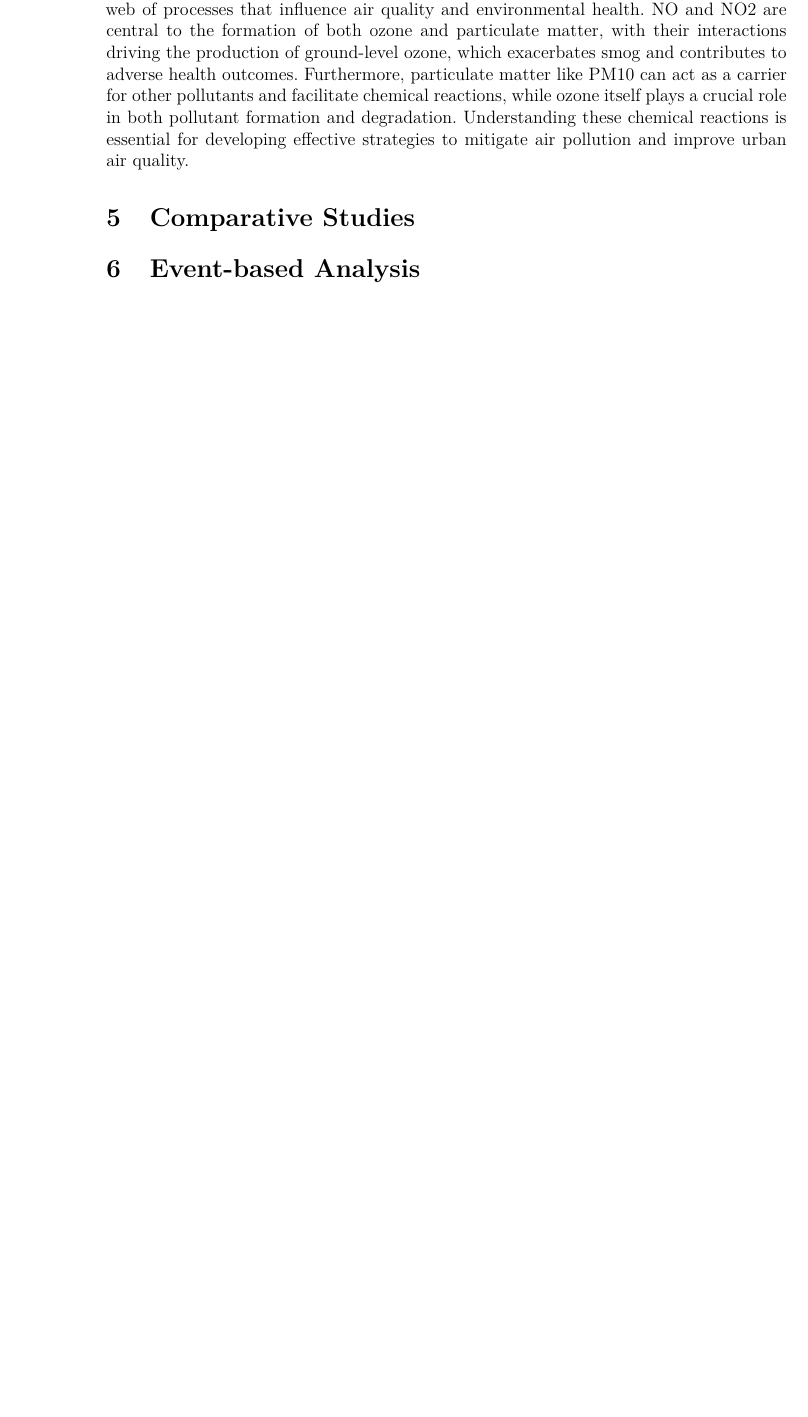
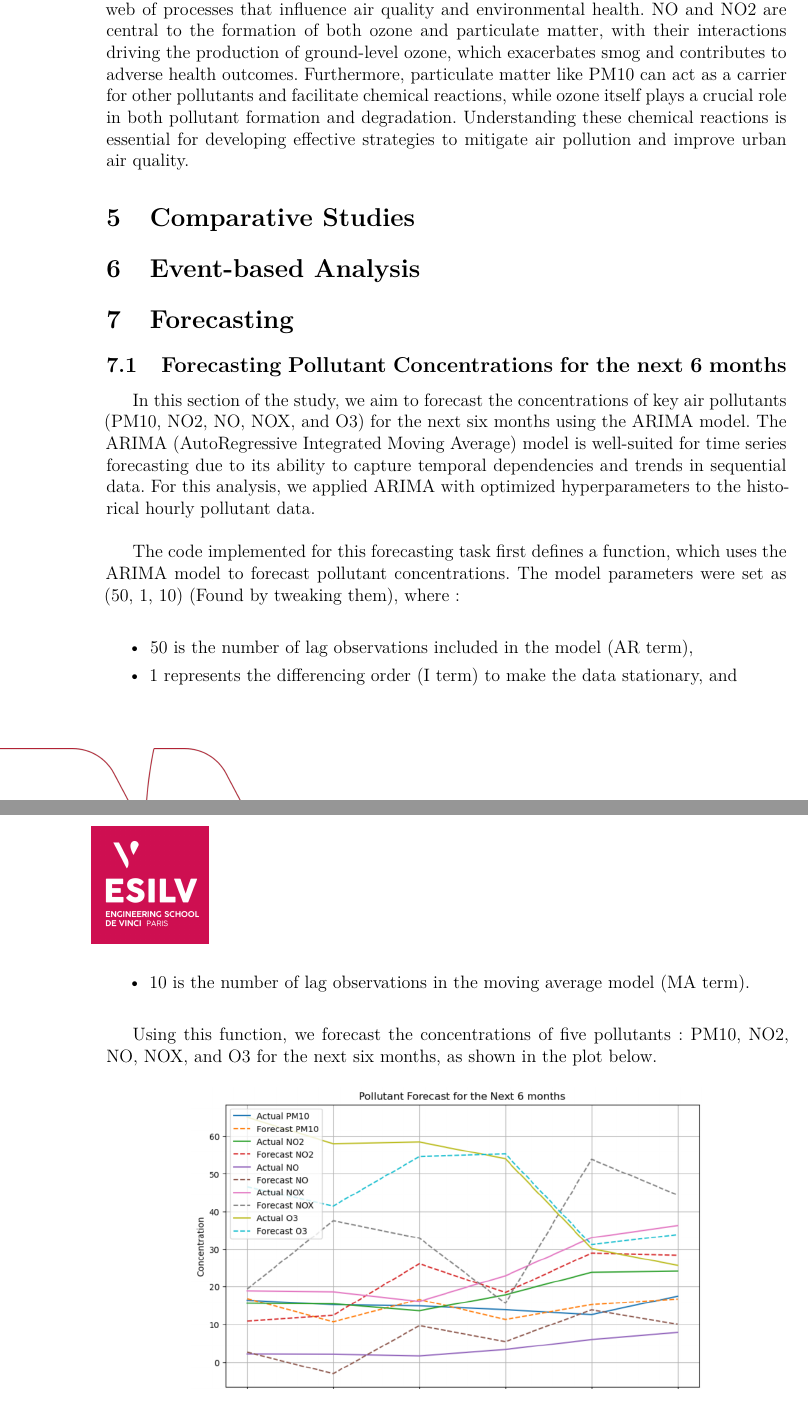
Before and after one commit to Hu9o73/green_ai_project, a LaTeX document (LaTeX_File/main.tex): part of page 9 of 9 before the commit and two parts of pages 9 and 10 of 11 after it, the two joined at a grey line, cut so that both start at the same text, the shorter picture padded with empty space. Compiled offline with pdfLaTeX.

Commit message:
Forecast LaTeX update

```diff
--- a/LaTeX_File/main.tex
+++ b/LaTeX_File/main.tex
@@ -290,3 +290,29 @@ essential for developing effective strategies to mitigate air pollution and impr
 
 
 
+
+%--------------------------------------
+\section{Forecasting}
+
+\subsection{Forecasting Pollutant Concentrations for the next 6 months}
+
+In this section of the study, we aim to forecast the concentrations of key air pollutants (PM10, NO2, NO, NOX, and O3)
+for the next six months using the ARIMA model. The ARIMA (AutoRegressive Integrated Moving Average) model is well-suited
+for time series forecasting due to its ability to capture temporal dependencies and trends in sequential data. For
+this analysis, we applied ARIMA with optimized hyperparameters to the historical hourly pollutant data.\\
+
+The code implemented for this forecasting task first defines a function, which uses the ARIMA model to
+forecast pollutant concentrations. The model parameters were set as (50, 1, 10) (Found by tweaking them), where:\\
+
+\begin{itemize}
+    \item 50 is the number of lag observations included in the model (AR term),
+    \item 1 represents the differencing order (I term) to make the data stationary, and
+    \item 10 is the number of lag observations in the moving average model (MA term).\\
+\end{itemize}
+
+Using this function, we forecast the concentrations of five pollutants: PM10, NO2, NO, NOX, and O3 for the next six months,
+as shown in the plot below.
+
+\begin{center}
+    \includegraphics[width=12cm]{Images/PollutantsForecast.png}
+\end{center}
@@ -292,0 +341 @@ essential for developing effective strategies to mitigate air pollution and impr
+\end{itemize}
```
Also changed, not shown: LaTeX_File/Images/NN_V1_A.png (deleted), LaTeX_File/Images/NN_V1_B.png (deleted), LaTeX_File/Images/NN_V2.png (deleted), LaTeX_File/Images/PollutantsForecast.png (added), LaTeX_File/Images/ValuePlot_roll50.png (deleted), LaTeX_File/Images/backtrack_example.png (deleted), LaTeX_File/main.pdf, LaTeX_File/main.tex (29 more changed lines), 1 other file.
